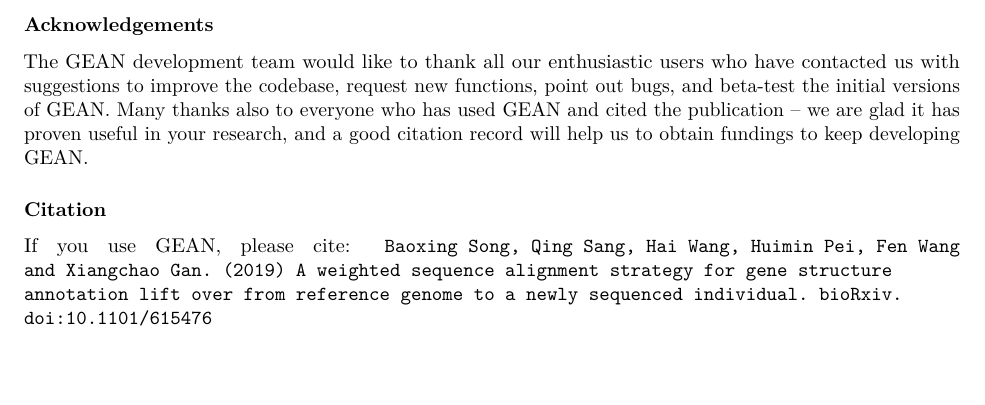
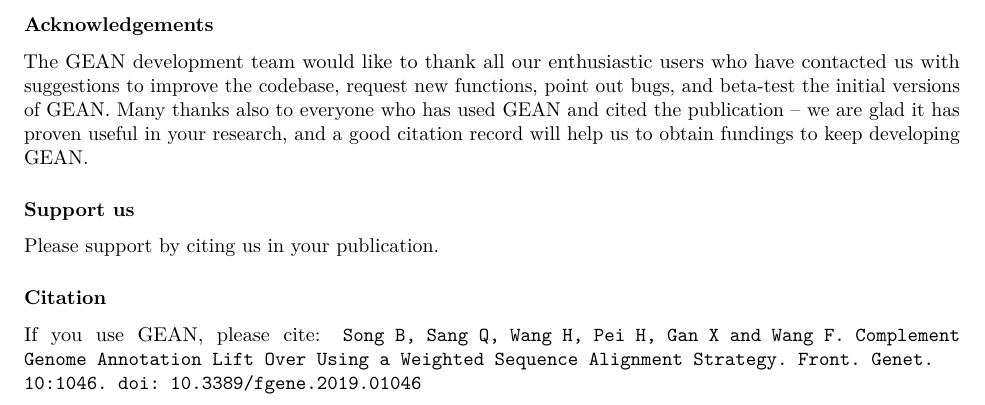
Before and after one commit to baoxingsong/GEAN, an R Markdown document (gean manual.Rmd): part of page 6 of 6, cut so that both start at the same text. Rendered offline with R 4.5, knitr and Pandoc, then LaTeX, with nearby package versions; drawn as R Markdown's standard PDF in place of the format the file asks for.

Commit message:
update documents

```diff
--- a/gean manual.Rmd
+++ b/gean manual.Rmd
@@ -282,8 +282,11 @@ versions of GEAN. Many thanks also to everyone who has used GEAN and
 cited the publication – we are glad it has proven useful in your research, and a good citation
 record will help us to obtain fundings to keep developing GEAN.
 
+### Support us
+Please support by citing us in your publication.
+
 ### Citation
 If you use GEAN, please cite: <br />
 `
-Baoxing Song, Qing Sang, Hai Wang, Huimin Pei, Fen Wang and Xiangchao Gan. (2019) A weighted sequence alignment strategy for gene structure annotation lift over from reference genome to a newly sequenced individual. bioRxiv. doi:10.1101/615476
+Song B, Sang Q, Wang H, Pei H, Gan X and Wang F. Complement Genome Annotation Lift Over Using a Weighted Sequence Alignment Strategy. Front. Genet. 10:1046. doi: 10.3389/fgene.2019.01046
 `
```
Also changed, not shown: README.md, gean-manual.pdf, gean manual.Rmd (2 more changed lines).
